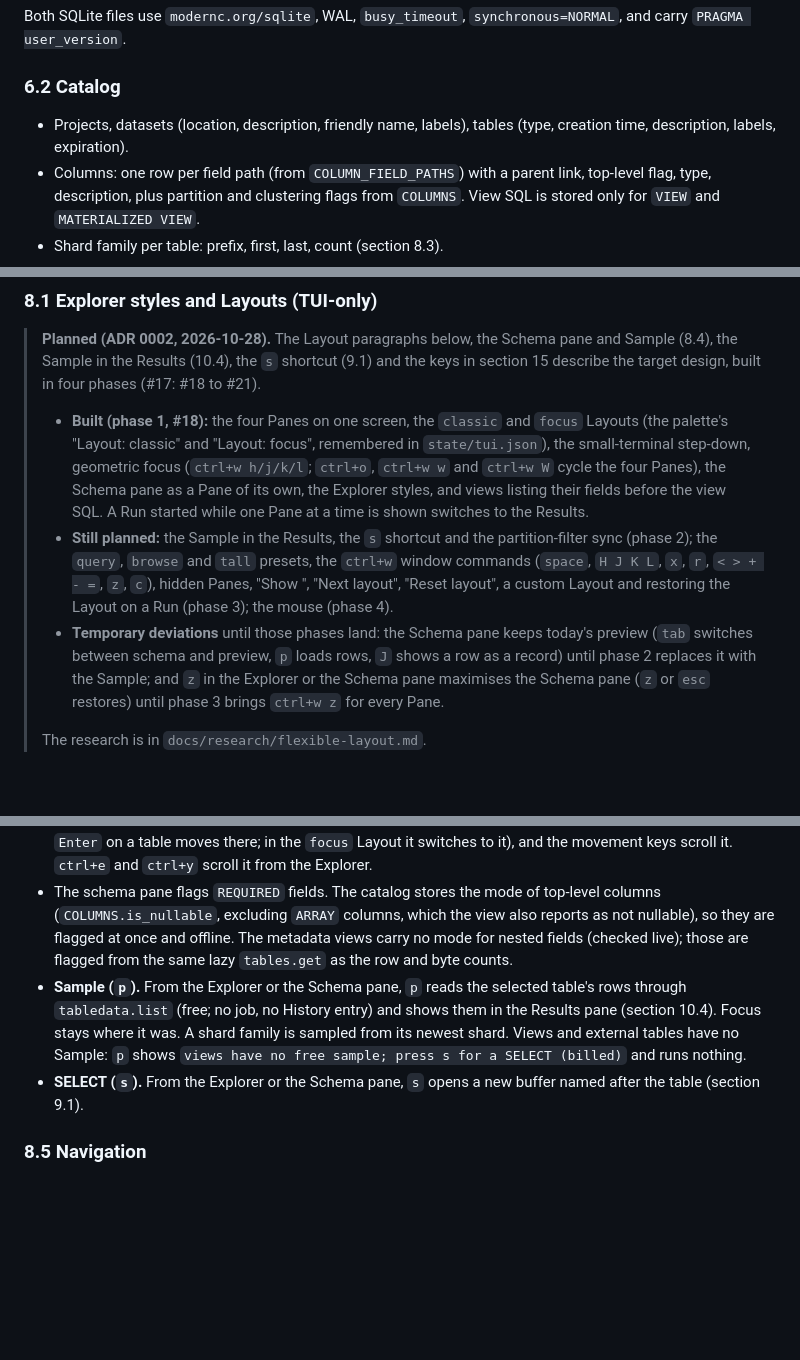
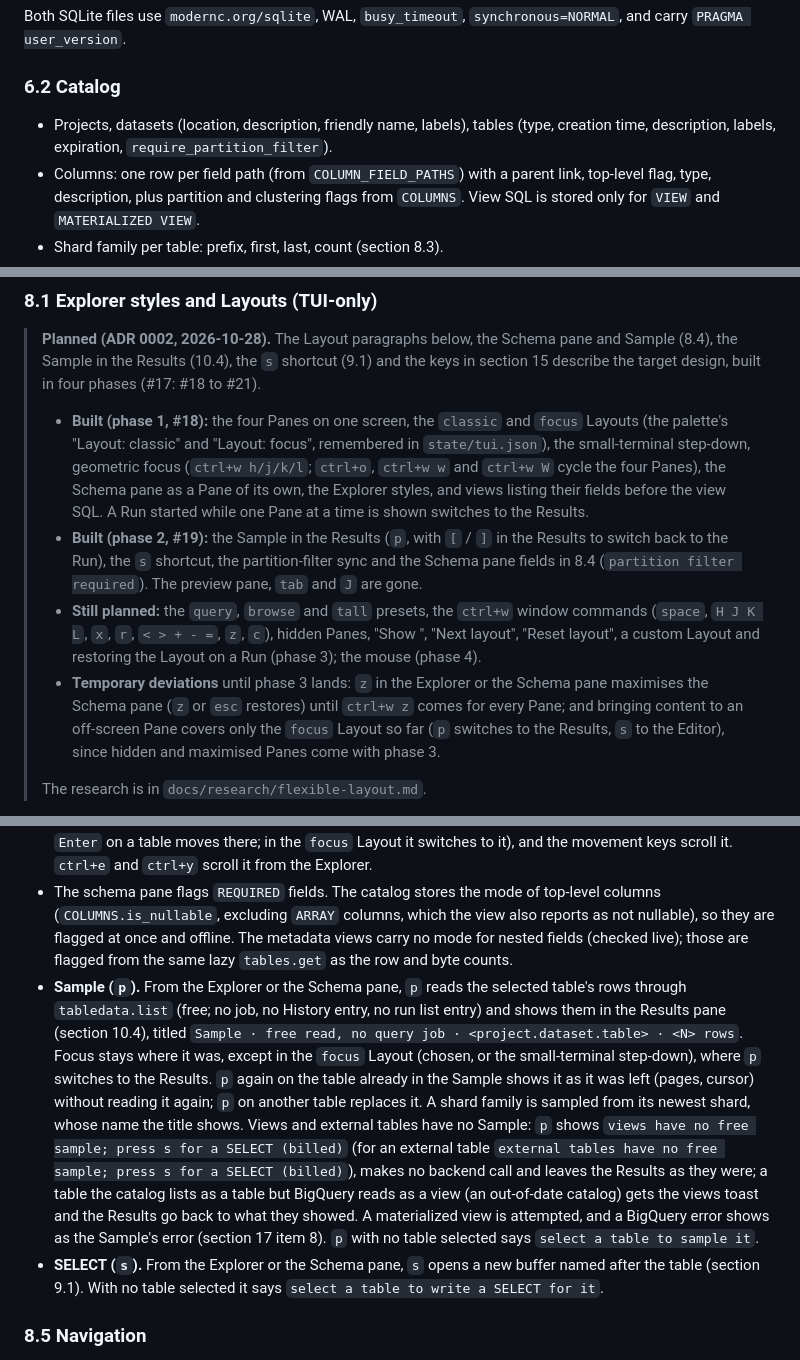
Before and after one commit to davidsevcik/bigquery-tui, a Markdown page: docs/spec/bqt-v1.md, 3 parts joined by grey strips. GitHub-like rendering; blank space fills up the shorter version.

```diff
--- a/docs/spec/bqt-v1.md
+++ b/docs/spec/bqt-v1.md
@@ -155,7 +155,7 @@ Both SQLite files use `modernc.org/sqlite`, WAL, `busy_timeout`, `synchronous=NO
 
 ### 6.2 Catalog
 
-- Projects, datasets (location, description, friendly name, labels), tables (type, creation time, description, labels, expiration).
+- Projects, datasets (location, description, friendly name, labels), tables (type, creation time, description, labels, expiration, `require_partition_filter`).
 - Columns: one row per field path (from `COLUMN_FIELD_PATHS`) with a parent link, top-level flag, type, description, plus partition and clustering flags from `COLUMNS`. View SQL is stored only for `VIEW` and `MATERIALIZED VIEW`.
 - Shard family per table: prefix, first, last, count (section 8.3).
 - A content hash per table for the local diff. No `TABLE_STORAGE` in v1; size and row-count columns can be added later as nullable.
@@ -212,8 +212,9 @@ Both SQLite files use `modernc.org/sqlite`, WAL, `busy_timeout`, `synchronous=NO
 > **Planned (ADR 0002, 2026-10-28).** The Layout paragraphs below, the Schema pane and Sample (8.4), the Sample in the Results (10.4), the `s` shortcut (9.1) and the keys in section 15 describe the target design, built in four phases (#17: #18 to #21).
 >
 > - **Built (phase 1, #18):** the four Panes on one screen, the `classic` and `focus` Layouts (the palette's "Layout: classic" and "Layout: focus", remembered in `state/tui.json`), the small-terminal step-down, geometric focus (`ctrl+w h/j/k/l`; `ctrl+o`, `ctrl+w w` and `ctrl+w W` cycle the four Panes), the Schema pane as a Pane of its own, the Explorer styles, and views listing their fields before the view SQL. A Run started while one Pane at a time is shown switches to the Results.
-> - **Still planned:** the Sample in the Results, the `s` shortcut and the partition-filter sync (phase 2); the `query`, `browse` and `tall` presets, the `ctrl+w` window commands (`space`, `H J K L`, `x`, `r`, `< > + - =`, `z`, `c`), hidden Panes, "Show <pane>", "Next layout", "Reset layout", a custom Layout and restoring the Layout on a Run (phase 3); the mouse (phase 4).
-> - **Temporary deviations** until those phases land: the Schema pane keeps today's preview (`tab` switches between schema and preview, `p` loads rows, `J` shows a row as a record) until phase 2 replaces it with the Sample; and `z` in the Explorer or the Schema pane maximises the Schema pane (`z` or `esc` restores) until phase 3 brings `ctrl+w z` for every Pane.
+> - **Built (phase 2, #19):** the Sample in the Results (`p`, with `[` / `]` in the Results to switch back to the Run), the `s` shortcut, the partition-filter sync and the Schema pane fields in 8.4 (`partition filter required`). The preview pane, `tab` and `J` are gone.
+> - **Still planned:** the `query`, `browse` and `tall` presets, the `ctrl+w` window commands (`space`, `H J K L`, `x`, `r`, `< > + - =`, `z`, `c`), hidden Panes, "Show <pane>", "Next layout", "Reset layout", a custom Layout and restoring the Layout on a Run (phase 3); the mouse (phase 4).
+> - **Temporary deviations** until phase 3 lands: `z` in the Explorer or the Schema pane maximises the Schema pane (`z` or `esc` restores) until `ctrl+w z` comes for every Pane; and bringing content to an off-screen Pane covers only the `focus` Layout so far (`p` switches to the Results, `s` to the Editor), since hidden and maximised Panes come with phase 3.
 >
 > The research is in `docs/research/flexible-layout.md`.
 
@@ -258,8 +259,8 @@ Two or more tables in one dataset sharing a prefix and an 8-digit date suffix (`
 - Schema pane fields. Table: qualified name, kind, location, rows and bytes (fetched live with `tables.get` when a table is selected, cached for five minutes, omitted silently on failure, since the catalog does not store them), partition and clustering (with `partition filter required` when the table requires one), view SQL, labels, expiry, description, freshness and status with error text, field list (path, depth, type, description), "names only" notice. For a view the field list comes right after the short header (name, kind, location), before the view SQL, labels and description, so the columns are in sight while writing a query. Dataset: location, table count, status, description. Project: dataset count, status and error, Execution project note.
 - The Schema pane always shows the Explorer's selection. It is a Pane of its own: it takes focus (Explorer `Enter` on a table moves there; in the `focus` Layout it switches to it), and the movement keys scroll it. `ctrl+e` and `ctrl+y` scroll it from the Explorer.
 - The schema pane flags `REQUIRED` fields. The catalog stores the mode of top-level columns (`COLUMNS.is_nullable`, excluding `ARRAY` columns, which the view also reports as not nullable), so they are flagged at once and offline. The metadata views carry no mode for nested fields (checked live); those are flagged from the same lazy `tables.get` as the row and byte counts.
-- **Sample (`p`).** From the Explorer or the Schema pane, `p` reads the selected table's rows through `tabledata.list` (free; no job, no History entry) and shows them in the Results pane (section 10.4). Focus stays where it was. A shard family is sampled from its newest shard. Views and external tables have no Sample: `p` shows `views have no free sample; press s for a SELECT (billed)` and runs nothing.
-- **SELECT (`s`).** From the Explorer or the Schema pane, `s` opens a new buffer named after the table (section 9.1).
+- **Sample (`p`).** From the Explorer or the Schema pane, `p` reads the selected table's rows through `tabledata.list` (free; no job, no History entry, no run list entry) and shows them in the Results pane (section 10.4), titled `Sample · free read, no query job · <project.dataset.table> · <N> rows`. Focus stays where it was, except in the `focus` Layout (chosen, or the small-terminal step-down), where `p` switches to the Results. `p` again on the table already in the Sample shows it as it was left (pages, cursor) without reading it again; `p` on another table replaces it. A shard family is sampled from its newest shard, whose name the title shows. Views and external tables have no Sample: `p` shows `views have no free sample; press s for a SELECT (billed)` (for an external table `external tables have no free sample; press s for a SELECT (billed)`), makes no backend call and leaves the Results as they were; a table the catalog lists as a table but BigQuery reads as a view (an out-of-date catalog) gets the views toast and the Results go back to what they showed. A materialized view is attempted, and a BigQuery error shows as the Sample's error (section 17 item 8). `p` with no table selected says `select a table to sample it`.
+- **SELECT (`s`).** From the Explorer or the Schema pane, `s` opens a new buffer named after the table (section 9.1). With no table selected it says `select a table to write a SELECT for it`.
 
 ### 8.5 Navigation
 
```
Also changed, not shown: other parts of docs/spec/bqt-v1.md (+8 -6 lines), README.md (+2 -2 lines).
